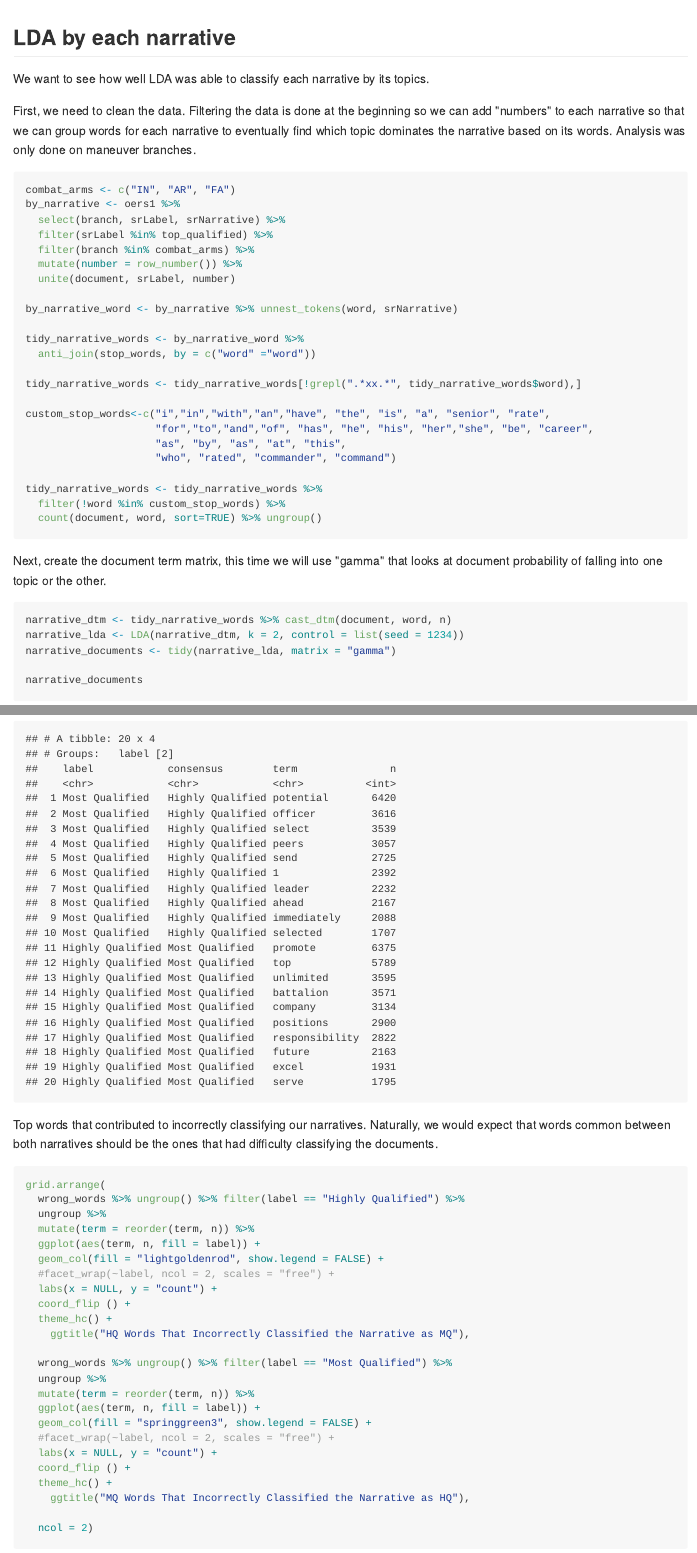
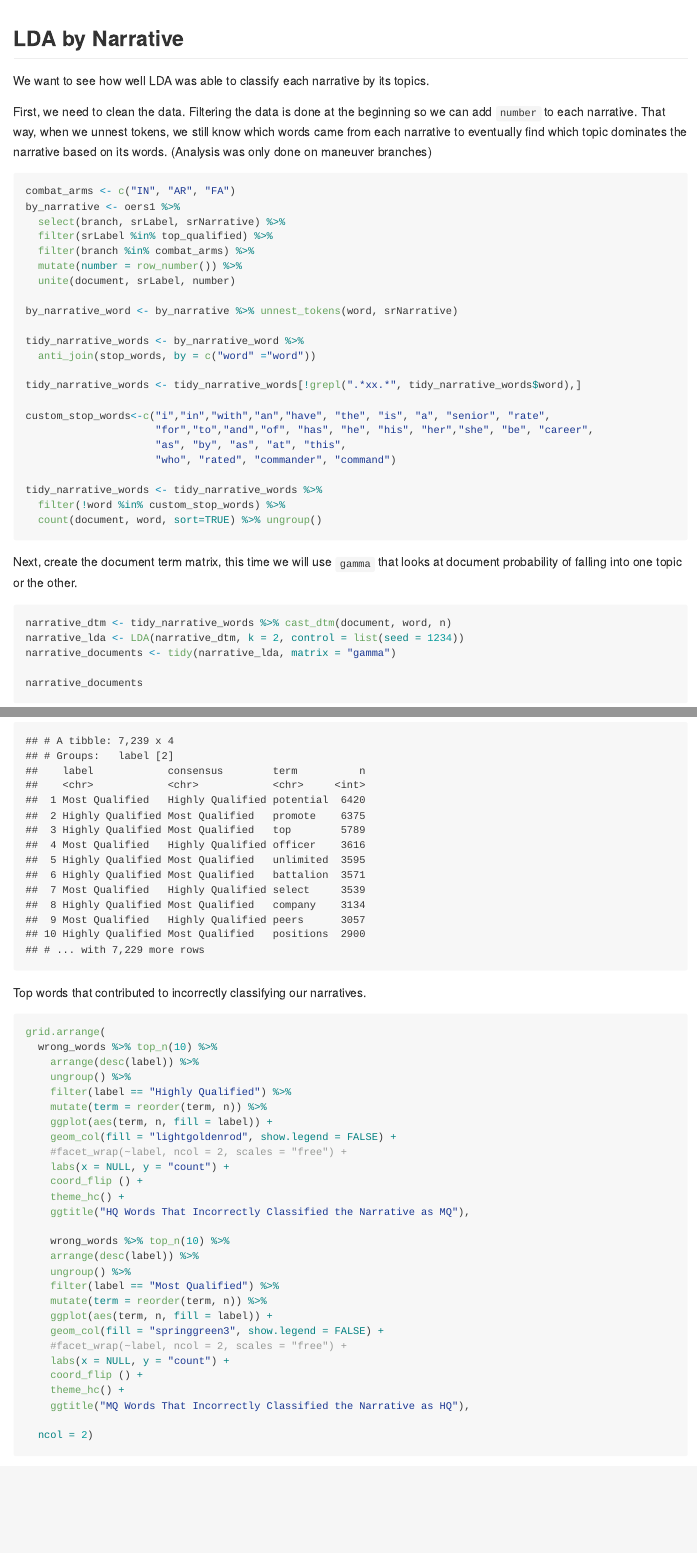
Before and after one commit to heidyzs/OERAnalysis, an R Markdown document (LDA_Analysis.Rmd): the page in a window 1100 px wide, from 790 px down, and a second part further down, joined at a grey line. The pictures show the output file LDA_Analysis.md that the author committed with the source, drawn offline in the style of GitHub.

Commit message:
added LDA analysis

````diff
--- a/LDA_Analysis.Rmd
+++ b/LDA_Analysis.Rmd
@@ -79,10 +79,10 @@ oer_topics %>% group_by(topic) %>% top_n(10, beta) %>% ungroup() %>% arrange(top
   scale_x_reordered()
 ```
 
-## LDA by each narrative
+## LDA by Narrative
 We want to see how well LDA was able to classify each narrative by its topics.
 
-First, we need to clean the data. Filtering the data is done at the beginning so we can add "numbers" to each narrative so that we can group words for each narrative to eventually find which topic dominates the narrative based on its words. Analysis was only done on maneuver branches.
+First, we need to clean the data. Filtering the data is done at the beginning so we can add `number` to each narrative. That way, when we unnest tokens, we still know which words came from each narrative to eventually find which topic dominates the narrative based on its words. (Analysis was only done on maneuver branches)
 ```{r}
 combat_arms <- c("IN", "AR", "FA")
 by_narrative <- oers1 %>%
@@ -172,29 +172,33 @@ wrong_words <- assignments1 %>%
 wrong_words
 ```
 
-Top words that contributed to incorrectly classifying our narratives. Naturally, we would expect that words common between both narratives should be the ones that had difficulty classifying the documents.
+Top words that contributed to incorrectly classifying our narratives.
 ```{r, fig.width = 14}
 grid.arrange(
-  wrong_words %>% ungroup() %>% filter(label == "Highly Qualified") %>%
-  ungroup %>%
-  mutate(term = reorder(term, n)) %>%
-  ggplot(aes(term, n, fill = label)) +
-  geom_col(fill = "lightgoldenrod", show.legend = FALSE) +
-  #facet_wrap(~label, ncol = 2, scales = "free") +
-  labs(x = NULL, y = "count") +
-  coord_flip () +
-  theme_hc() +
+  wrong_words %>% top_n(10) %>%
+    arrange(desc(label)) %>%
+    ungroup() %>%
+    filter(label == "Highly Qualified") %>%
+    mutate(term = reorder(term, n)) %>%
+    ggplot(aes(term, n, fill = label)) +
+    geom_col(fill = "lightgoldenrod", show.legend = FALSE) +
+    #facet_wrap(~label, ncol = 2, scales = "free") +
+    labs(x = NULL, y = "count") +
+    coord_flip () +
+    theme_hc() +
     ggtitle("HQ Words That Incorrectly Classified the Narrative as MQ"),
 
-  wrong_words %>% ungroup() %>% filter(label == "Most Qualified") %>%
-  ungroup %>%
-  mutate(term = reorder(term, n)) %>%
-  ggplot(aes(term, n, fill = label)) +
-  geom_col(fill = "springgreen3", show.legend = FALSE) +
-  #facet_wrap(~label, ncol = 2, scales = "free") +
-  labs(x = NULL, y = "count") +
-  coord_flip () +
-  theme_hc() +
+    wrong_words %>% top_n(10) %>%
+    arrange(desc(label)) %>%
+    ungroup() %>%
+    filter(label == "Most Qualified") %>%
+    mutate(term = reorder(term, n)) %>%
+    ggplot(aes(term, n, fill = label)) +
+    geom_col(fill = "springgreen3", show.legend = FALSE) +
+    #facet_wrap(~label, ncol = 2, scales = "free") +
+    labs(x = NULL, y = "count") +
+    coord_flip () +
+    theme_hc() +
     ggtitle("MQ Words That Incorrectly Classified the Narrative as HQ"),
 
   ncol = 2)
````
Also changed, not shown: LDA_Analysis.md, README.md, LDA_Analysis.Rmd (14 more changed lines).
